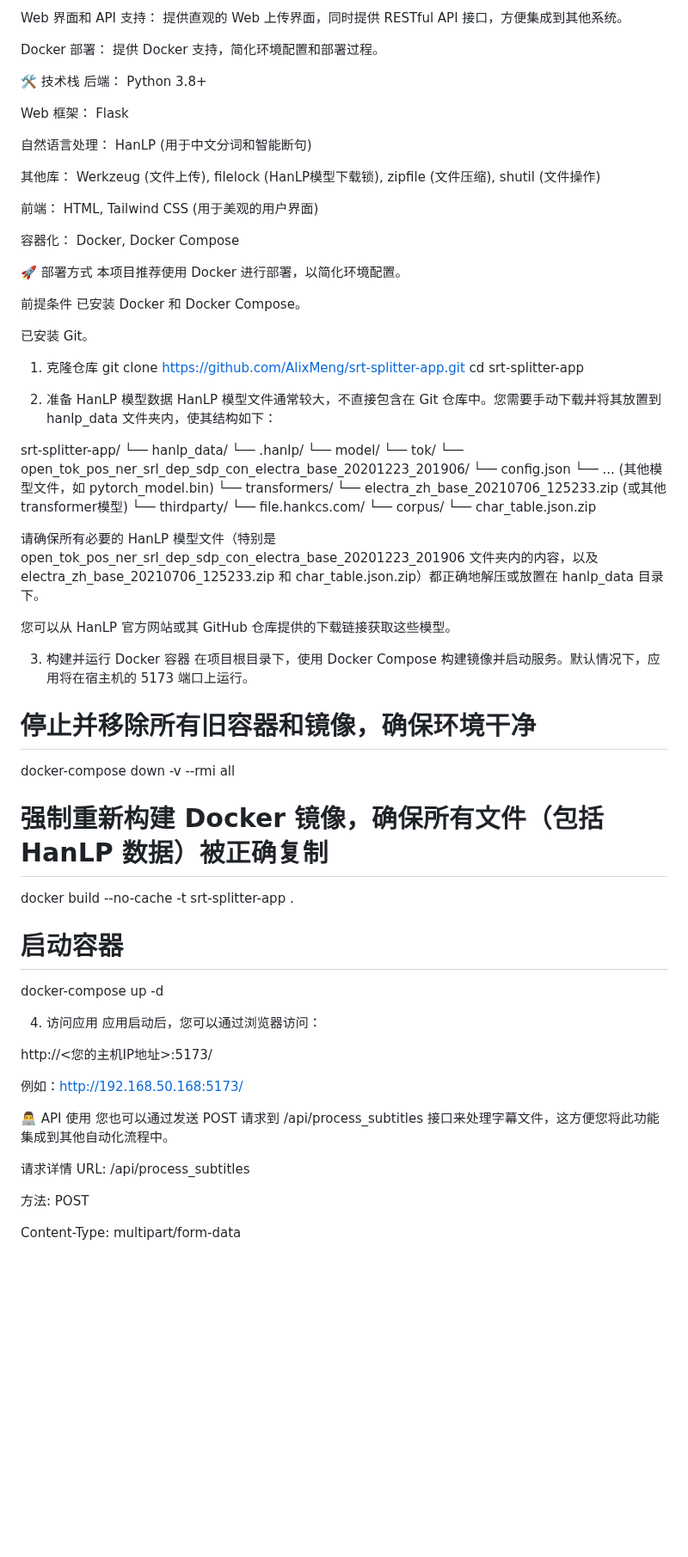
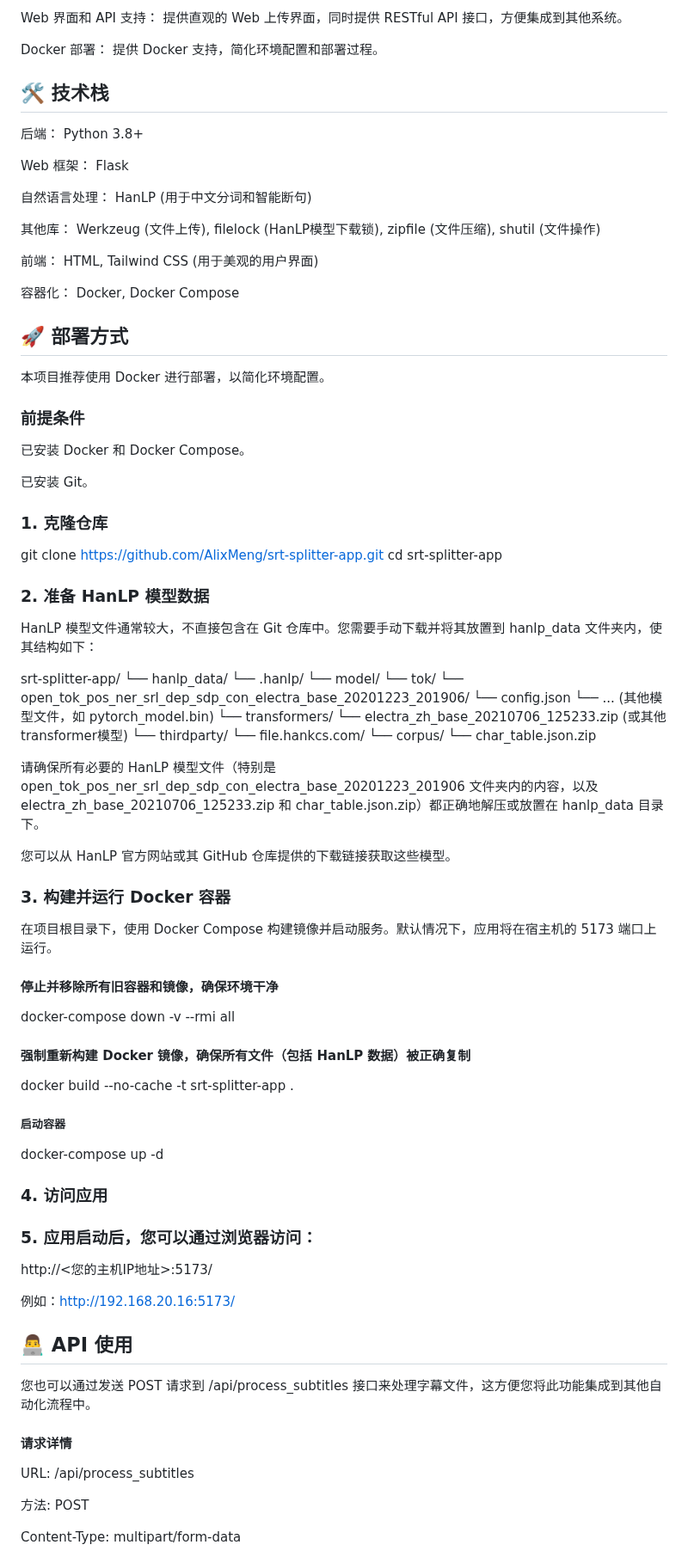
Before and after one commit to AlixMeng/srt-splitter-app, a Markdown page: README.md, the part around one of its changes. Shown at 86% size. GitHub-like rendering; blank space fills up the shorter version.

```diff
--- a/README.md
+++ b/README.md
@@ -19,7 +20,7 @@ Web 界面和 API 支持： 提供直观的 Web 上传界面，同时提供 REST
 
 Docker 部署： 提供 Docker 支持，简化环境配置和部署过程。
 
-🛠️ 技术栈
+## 🛠️ 技术栈
 后端： Python 3.8+
 
 Web 框架： Flask
@@ -32,19 +33,19 @@ Web 框架： Flask
 
 容器化： Docker, Docker Compose
 
-🚀 部署方式
+## 🚀 部署方式
 本项目推荐使用 Docker 进行部署，以简化环境配置。
 
-前提条件
+### 前提条件
 已安装 Docker 和 Docker Compose。
 
 已安装 Git。
 
-1. 克隆仓库
+### 1. 克隆仓库
 git clone https://github.com/AlixMeng/srt-splitter-app.git
 cd srt-splitter-app
 
-2. 准备 HanLP 模型数据
+### 2. 准备 HanLP 模型数据
 HanLP 模型文件通常较大，不直接包含在 Git 仓库中。您需要手动下载并将其放置到 hanlp_data 文件夹内，使其结构如下：
 
 srt-splitter-app/
@@ -66,29 +67,32 @@ srt-splitter-app/
 
 您可以从 HanLP 官方网站或其 GitHub 仓库提供的下载链接获取这些模型。
 
-3. 构建并运行 Docker 容器
+### 3. 构建并运行 Docker 容器
 在项目根目录下，使用 Docker Compose 构建镜像并启动服务。默认情况下，应用将在宿主机的 5173 端口上运行。
 
-# 停止并移除所有旧容器和镜像，确保环境干净
+#### 停止并移除所有旧容器和镜像，确保环境干净
+
 docker-compose down -v --rmi all
 
-# 强制重新构建 Docker 镜像，确保所有文件（包括 HanLP 数据）被正确复制
+#### 强制重新构建 Docker 镜像，确保所有文件（包括 HanLP 数据）被正确复制
+
 docker build --no-cache -t srt-splitter-app .
 
-# 启动容器
+##### 启动容器
+
 docker-compose up -d
 
-4. 访问应用
-应用启动后，您可以通过浏览器访问：
+### 4. 访问应用
+### 5. 应用启动后，您可以通过浏览器访问：
 
 http://<您的主机IP地址>:5173/
 
-例如：http://192.168.50.168:5173/
+例如：http://192.168.20.16:5173/
 
-👨‍💻 API 使用
+## 👨‍💻 API 使用
 您也可以通过发送 POST 请求到 /api/process_subtitles 接口来处理字幕文件，这方便您将此功能集成到其他自动化流程中。
 
-请求详情
+#### 请求详情
 URL: /api/process_subtitles
 
 方法: POST
```
Also changed, not shown: other parts of README.md (+6 -5 lines).
